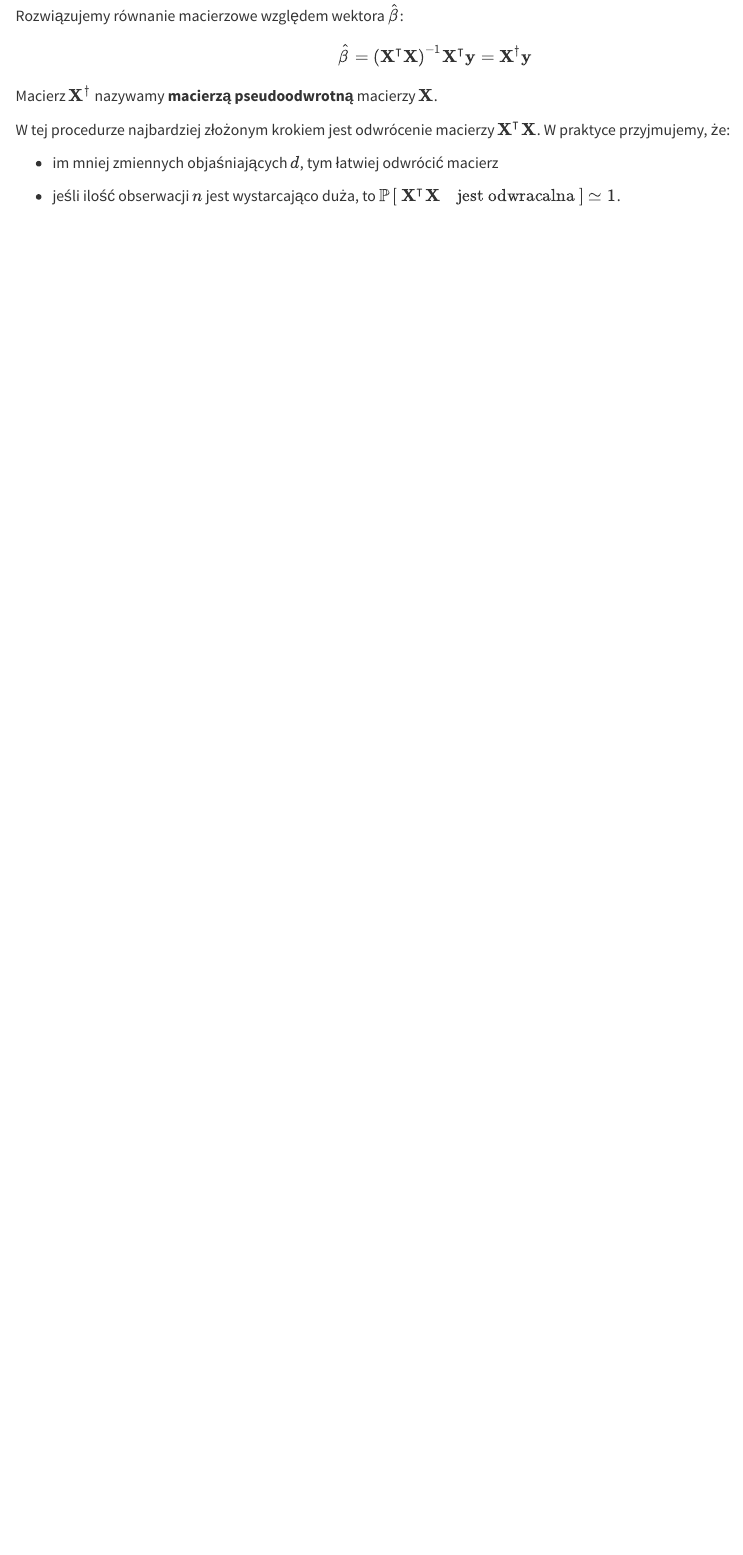
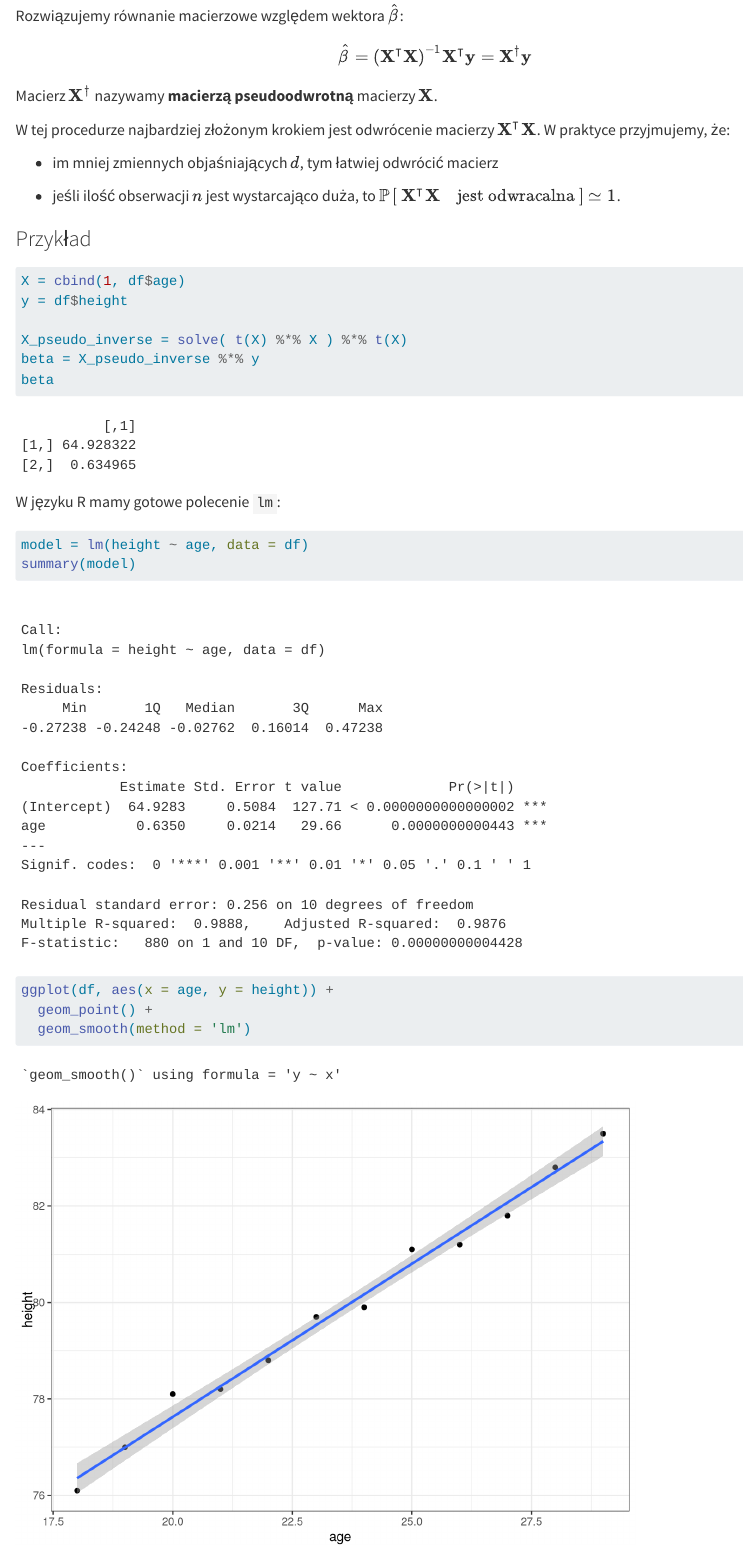
Before and after one commit to pawel-wieczynski/Statystyka_PG, a Quarto document (02. Regresja liniowa.qmd): the page in a window 1100 px wide, from 1930 px down. Rendered offline with R 4.5, knitr and Pandoc in place of Quarto, with nearby package versions.

Commit message:
regresja liniowa przykład

````diff
--- a/02. Regresja liniowa.qmd
+++ b/02. Regresja liniowa.qmd
@@ -88,3 +88,27 @@ W tej procedurze najbardziej złożonym krokiem jest odwrócenie macierzy $\math
 -   im mniej zmiennych objaśniających $d$, tym łatwiej odwrócić macierz
 
 -   jeśli ilość obserwacji $n$ jest wystarcająco duża, to $\mathbb{P} \left[ \ \mathbf{X}^\intercal \mathbf{X} \quad \text{jest odwracalna} \ \right] \simeq 1$.
+
+### Przykład
+
+```{r}
+X = cbind(1, df$age)
+y = df$height
+
+X_pseudo_inverse = solve( t(X) %*% X ) %*% t(X)
+beta = X_pseudo_inverse %*% y
+beta
+```
+
+W języku R mamy gotowe polecenie `lm`:
+
+```{r}
+model = lm(height ~ age, data = df)
+summary(model)
+```
+
+```{r}
+ggplot(df, aes(x = age, y = height)) +
+  geom_point() +
+  geom_smooth(method = 'lm')
+```
````
